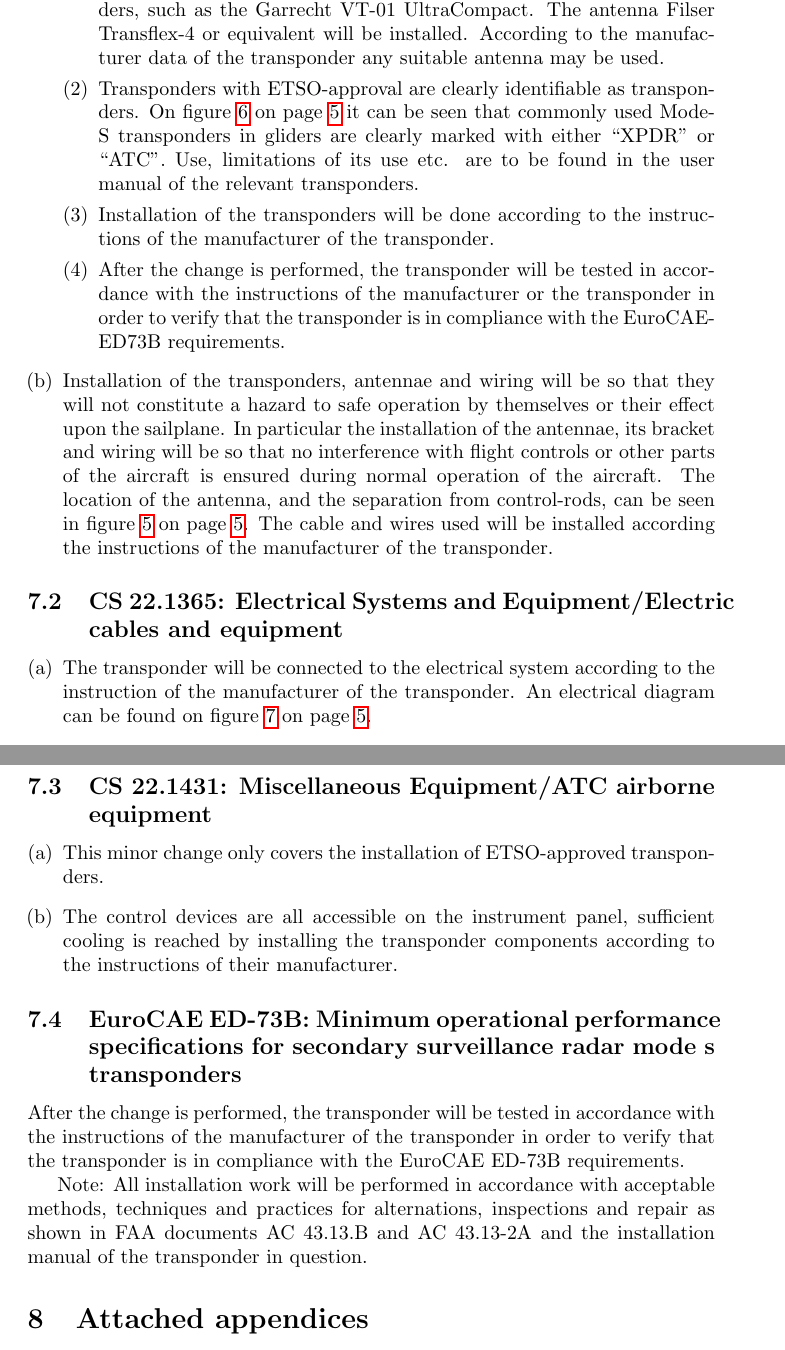
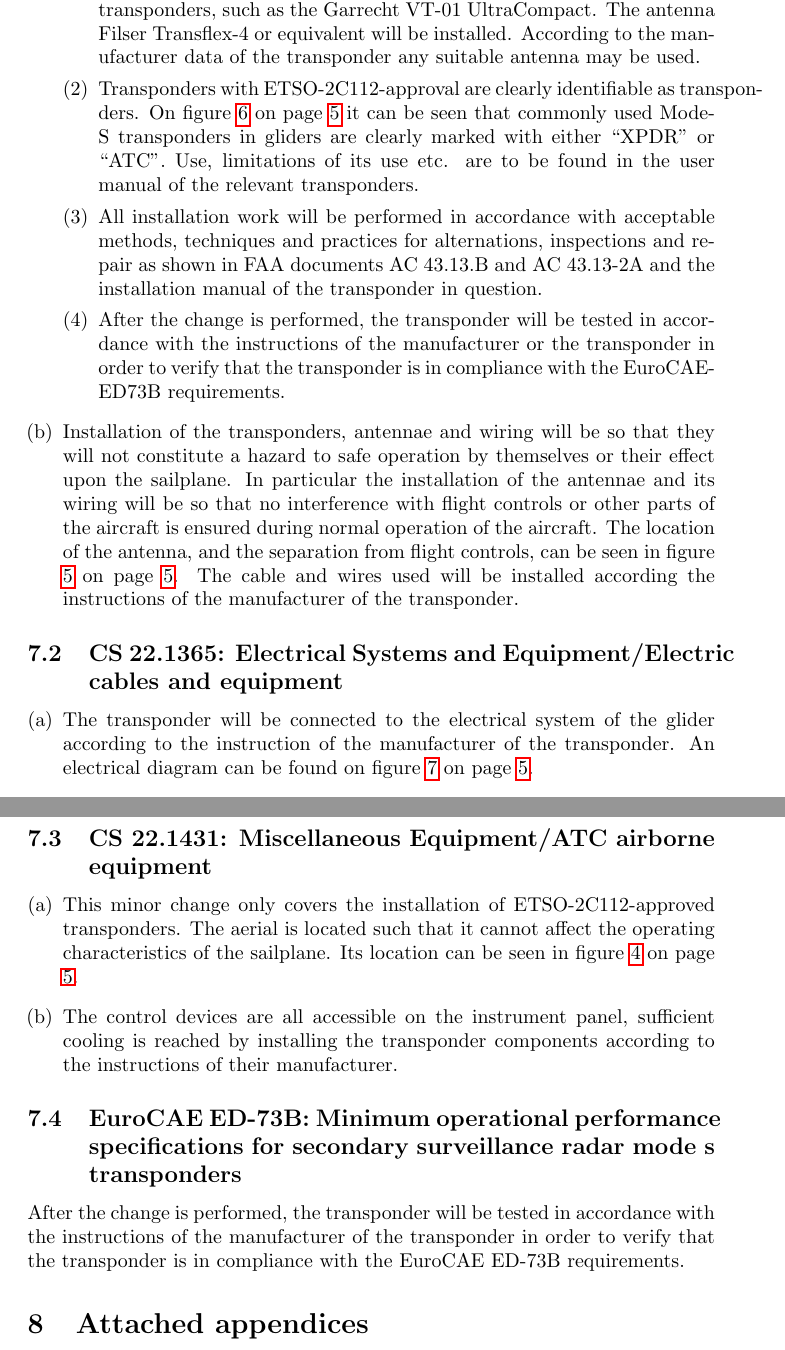
Before and after one commit to roeles/minor_change_transponder, a LaTeX document (minorchange.tex): two parts of pages 3 and 4 of 5, joined at a grey line, cut so that both start at the same text. Compiled offline with pdfLaTeX.

Commit message:
More improvements. Review candidate #2.

```diff
--- a/minorchange.tex
+++ b/minorchange.tex
@@ -81,17 +81,17 @@ After the change has been performed, a new weight \& balance report must be made
 \begin{enumerate}[(a)]
 \item For each item the following applies:
 \begin{enumerate}[(1)]
-\item This Minor Change only covers the installation of ETSO-approved transponders, such as the Garrecht VT-01 UltraCompact. The antenna Filser Transflex-4 or equivalent will be installed. According to the manufacturer data of the transponder any suitable antenna may be used.
-\item Transponders with ETSO-approval are clearly identifiable as transponders. On figure \ref{fig:transponders} on page \pageref{fig:transponders} it can be seen that commonly used Mode-S transponders in gliders are clearly marked with either ``XPDR'' or ``ATC''. Use, limitations of its use etc. are to be found in the user manual of the relevant transponders.
-\item Installation of the transponders will be done according to the instructions of the manufacturer of the transponder.
+\item This Minor Change only covers the installation of ETSO-2C112-approved transponders, such as the Garrecht VT-01 UltraCompact. The antenna Filser Transflex-4 or equivalent will be installed. According to the manufacturer data of the transponder any suitable antenna may be used.
+\item Transponders with ETSO-2C112-approval are clearly identifiable as transponders. On figure \ref{fig:transponders} on page \pageref{fig:transponders} it can be seen that commonly used Mode-S transponders in gliders are clearly marked with either ``XPDR'' or ``ATC''. Use, limitations of its use etc. are to be found in the user manual of the relevant transponders.
+\item All installation work will be performed in accordance with acceptable methods, techniques and practices for alternations, inspections and repair as shown in FAA documents AC 43.13.B and AC 43.13-2A and the installation manual of the transponder in question.
 \item After the change is performed, the transponder will be tested in accordance with the instructions of the manufacturer or the transponder in order to verify that the transponder is in compliance with the EuroCAE-ED73B requirements.
 \end{enumerate}
-\item Installation of the transponders, antennae and wiring will be so that they will not constitute a hazard to safe operation by themselves or their effect upon the sailplane. In particular the installation of the antennae, its bracket and wiring will be so that no interference with flight controls or other parts of the aircraft is ensured during normal operation of the aircraft. The location of the antenna, and the separation from control-rods, can be seen in figure \ref{fig:inside} on page \pageref{fig:inside}. The cable and wires used will be installed according the instructions of the manufacturer of the transponder.
+\item Installation of the transponders, antennae and wiring will be so that they will not constitute a hazard to safe operation by themselves or their effect upon the sailplane. In particular the installation of the antennae and its wiring will be so that no interference with flight controls or other parts of the aircraft is ensured during normal operation of the aircraft. The location of the antenna, and the separation from flight controls, can be seen in figure \ref{fig:inside} on page \pageref{fig:inside}. The cable and wires used will be installed according the instructions of the manufacturer of the transponder.
 \end{enumerate}
 
 \subsection[CS 22.1365]{CS 22.1365:  Electrical Systems and Equipment/Electric cables and equipment}
 \begin{enumerate}[(a)]
-\item The transponder will be connected to the electrical system according to the instruction of the manufacturer of the transponder. An electrical diagram can be found on figure \ref{fig:circuit} on page \pageref{fig:circuit}.
+\item The transponder will be connected to the electrical system of the glider according to the instruction of the manufacturer of the transponder. An electrical diagram can be found on figure \ref{fig:circuit} on page \pageref{fig:circuit}.
 \item Overload protection will be installed according to the instruction of
 the manufacturer of the transponder. This can also be seen on figure \ref{fig:circuit} on page \pageref{fig:circuit}.
 \item Not applicable for this minor change.
@@ -99,17 +99,13 @@ the manufacturer of the transponder. This can also be seen on figure \ref{fig:ci
 
 \subsection[CS 22.1431]{CS 22.1431:  Miscellaneous Equipment/ATC airborne equipment}
 \begin{enumerate}[(a)]
-\item This minor change only covers the installation of ETSO-approved transponders.
+\item This minor change only covers the installation of ETSO-2C112-approved transponders. The aerial is located such that it cannot affect the operating characteristics of the sailplane. Its location can be seen in figure \ref{fig:outside} on page \pageref{fig:outside}.
 \item The control devices are all accessible on the instrument panel, sufficient cooling is reached by installing the transponder components according to the instructions of their manufacturer.
 \end{enumerate}
 
 
 \subsection[EuroCAE ED-73B]{EuroCAE ED-73B: Minimum operational performance specifications for secondary surveillance radar mode s transponders}
 After the change is performed, the transponder will be tested in accordance with the instructions of the manufacturer of the transponder in order to verify that the transponder is in compliance with the EuroCAE ED-73B requirements.
-
-
-Note:
-All installation work will be performed in accordance with acceptable methods, techniques and practices for alternations, inspections and repair as shown in FAA documents AC 43.13.B and AC 43.13-2A and the installation manual of the transponder in question.
 
 \section{Attached appendices}
 \listoffigures
```
Also changed, not shown: minorchange.tex (8 more changed lines).
